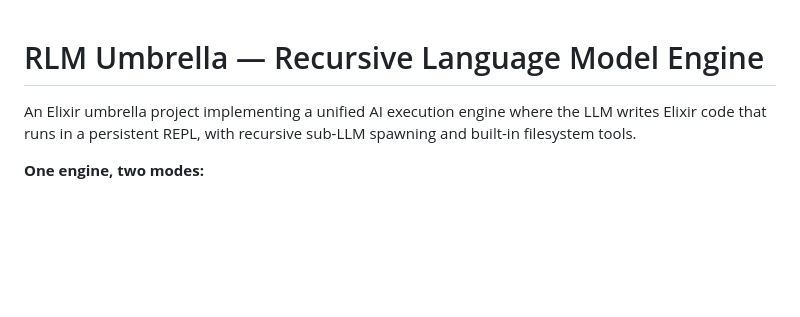
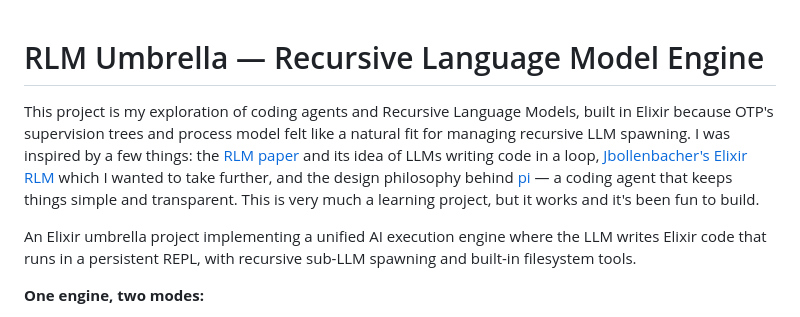
Before and after one commit to errantsky/exrlm, a Markdown page: README.md, the part around the change. Drawn GitHub-style; blank space fills up the shorter version.

```diff
--- a/README.md
+++ b/README.md
@@ -1,4 +1,13 @@
 # RLM Umbrella — Recursive Language Model Engine
+
+This project is my exploration of coding agents and Recursive Language Models, built in
+Elixir because OTP's supervision trees and process model felt like a natural fit for
+managing recursive LLM spawning. I was inspired by a few things: the
+[RLM paper](https://alexzhang13.github.io/blog/2025/rlm/) and its idea of LLMs writing
+code in a loop, [Jbollenbacher's Elixir RLM](https://github.com/Jbollenbacher/RLM) which
+I wanted to take further, and the design philosophy behind
+[pi](https://github.com/badlogic/pi-mono/) — a coding agent that keeps things simple and
+transparent. This is very much a learning project, but it works and it's been fun to build.
 
 An Elixir umbrella project implementing a unified AI execution engine where the LLM writes
 Elixir code that runs in a persistent REPL, with recursive sub-LLM spawning and built-in
```
